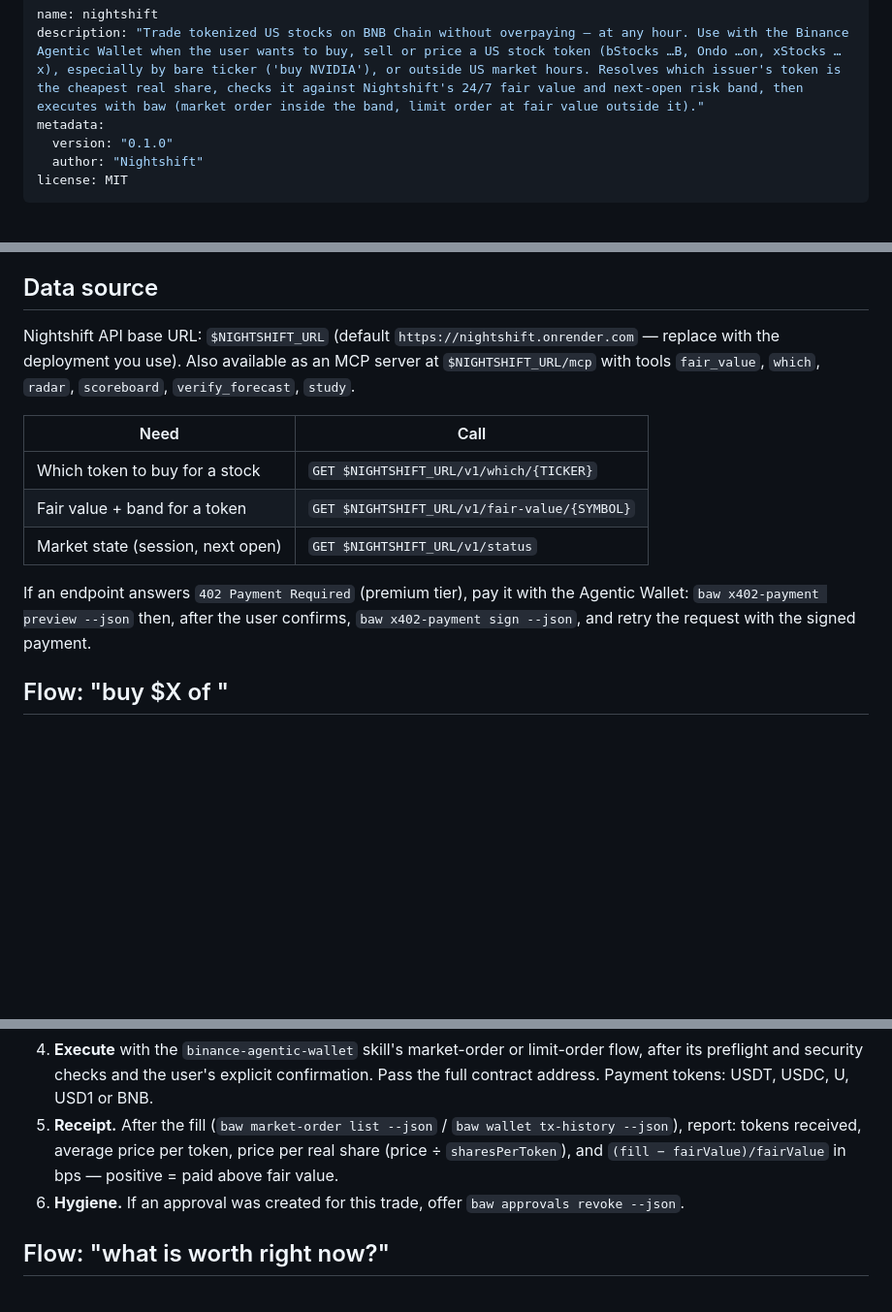
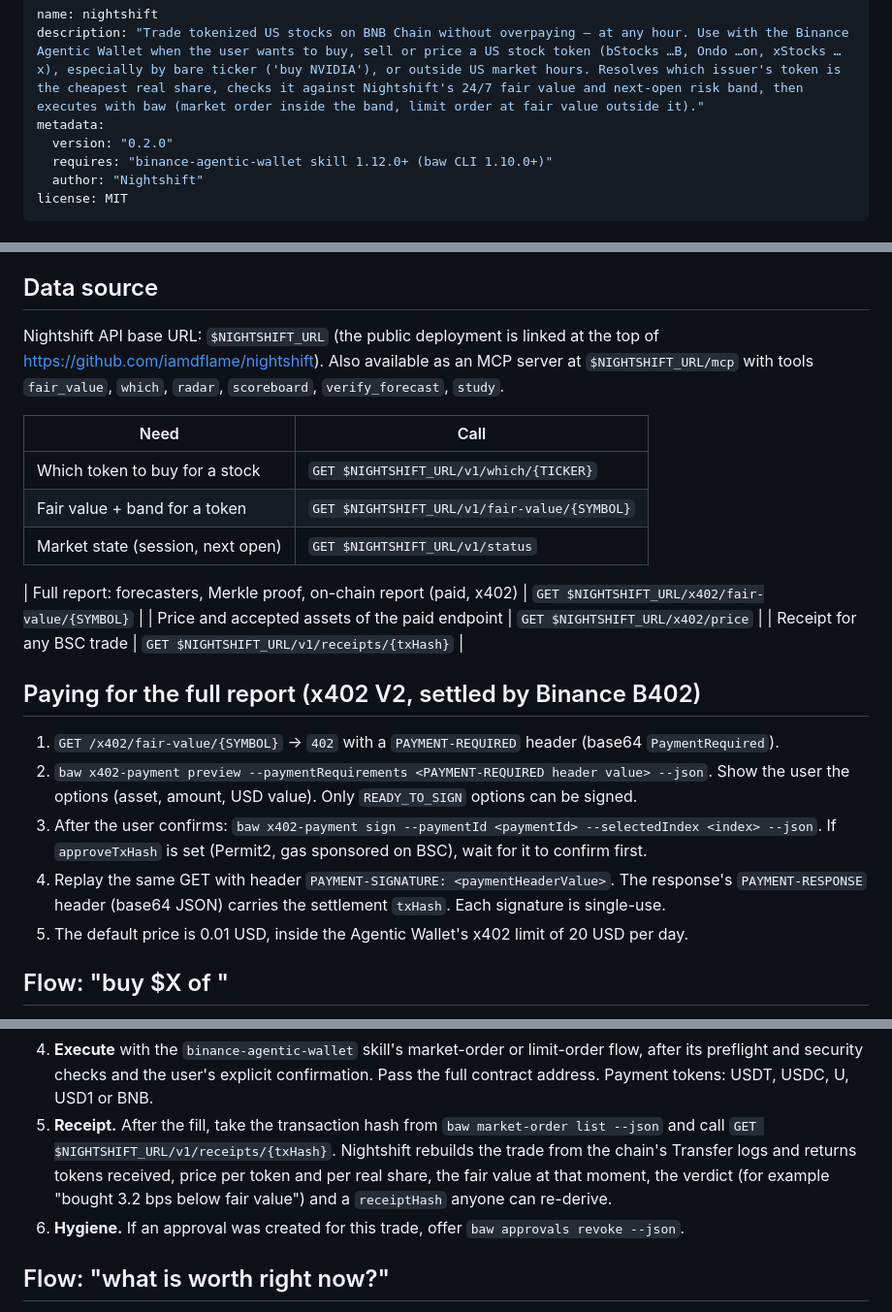
Before and after one commit to iamdflame/nightshift, a Markdown page: skills/nightshift/SKILL.md, 3 parts joined by grey strips. Shown at 97% size. Drawn GitHub-style; blank space fills up the shorter version.

Commit message:
Wallet Skill 0.2.0: exact baw 1.10 x402 flow (preview → sign → replay, PAYMENT-RESPONSE tx), verifiable receipts via /v1/receipts, no placeholder host
Co-Authored-By: Claude Opus 5.5 <noreply@anthropic.com>

```diff
--- a/skills/nightshift/SKILL.md
+++ b/skills/nightshift/SKILL.md
@@ -2,7 +2,8 @@
 name: nightshift
 description: "Trade tokenized US stocks on BNB Chain without overpaying — at any hour. Use with the Binance Agentic Wallet when the user wants to buy, sell or price a US stock token (bStocks …B, Ondo …on, xStocks …x), especially by bare ticker ('buy NVIDIA'), or outside US market hours. Resolves which issuer's token is the cheapest real share, checks it against Nightshift's 24/7 fair value and next-open risk band, then executes with baw (market order inside the band, limit order at fair value outside it)."
 metadata:
-  version: "0.1.0"
+  version: "0.2.0"
+  requires: "binance-agentic-wallet skill 1.12.0+ (baw CLI 1.10.0+)"
   author: "Nightshift"
 license: MIT
 ---
@@ -20,9 +21,9 @@ and security checks; this skill decides *what* to trade and *at what price*.
 
 ## Data source
 
-Nightshift API base URL: `$NIGHTSHIFT_URL` (default `https://nightshift.onrender.com` — replace with
-the deployment you use). Also available as an MCP server at `$NIGHTSHIFT_URL/mcp` with tools
-`fair_value`, `which`, `radar`, `scoreboard`, `verify_forecast`, `study`.
+Nightshift API base URL: `$NIGHTSHIFT_URL` (the public deployment is linked at the top of
+https://github.com/iamdflame/nightshift). Also available as an MCP server at `$NIGHTSHIFT_URL/mcp`
+with tools `fair_value`, `which`, `radar`, `scoreboard`, `verify_forecast`, `study`.
 
 | Need | Call |
 |---|---|
@@ -30,9 +31,20 @@ the deployment you use). Also available as an MCP server at `$NIGHTSHIFT_URL/mcp
 | Fair value + band for a token | `GET $NIGHTSHIFT_URL/v1/fair-value/{SYMBOL}` |
 | Market state (session, next open) | `GET $NIGHTSHIFT_URL/v1/status` |
 
-If an endpoint answers `402 Payment Required` (premium tier), pay it with the Agentic Wallet:
-`baw x402-payment preview --json` then, after the user confirms, `baw x402-payment sign --json`,
-and retry the request with the signed payment.
+| Full report: forecasters, Merkle proof, on-chain report (paid, x402) | `GET $NIGHTSHIFT_URL/x402/fair-value/{SYMBOL}` |
+| Price and accepted assets of the paid endpoint | `GET $NIGHTSHIFT_URL/x402/price` |
+| Receipt for any BSC trade | `GET $NIGHTSHIFT_URL/v1/receipts/{txHash}` |
+
+## Paying for the full report (x402 V2, settled by Binance B402)
+
+1. `GET /x402/fair-value/{SYMBOL}` → `402` with a `PAYMENT-REQUIRED` header (base64 `PaymentRequired`).
+2. `baw x402-payment preview --paymentRequirements <PAYMENT-REQUIRED header value> --json`. Show the
+   user the options (asset, amount, USD value). Only `READY_TO_SIGN` options can be signed.
+3. After the user confirms: `baw x402-payment sign --paymentId <paymentId> --selectedIndex <index> --json`.
+   If `approveTxHash` is set (Permit2, gas sponsored on BSC), wait for it to confirm first.
+4. Replay the same GET with header `PAYMENT-SIGNATURE: <paymentHeaderValue>`. The response's
+   `PAYMENT-RESPONSE` header (base64 JSON) carries the settlement `txHash`. Each signature is single-use.
+5. The default price is 0.01 USD, inside the Agentic Wallet's x402 limit of 20 USD per day.
 
 ## Flow: "buy $X of <stock>"
 
@@ -55,9 +67,10 @@ and retry the request with the signed payment.
 4. **Execute** with the `binance-agentic-wallet` skill's market-order or limit-order flow, after its
    preflight and security checks and the user's explicit confirmation. Pass the full contract
    address. Payment tokens: USDT, USDC, U, USD1 or BNB.
-5. **Receipt.** After the fill (`baw market-order list --json` / `baw wallet tx-history --json`), report:
-   tokens received, average price per token, price per real share (price ÷ `sharesPerToken`),
-   and `(fill − fairValue)/fairValue` in bps — positive = paid above fair value.
+5. **Receipt.** After the fill, take the transaction hash from `baw market-order list --json` and call
+   `GET $NIGHTSHIFT_URL/v1/receipts/{txHash}`. Nightshift rebuilds the trade from the chain's Transfer
+   logs and returns tokens received, price per token and per real share, the fair value at that moment,
+   the verdict (for example "bought 3.2 bps below fair value") and a `receiptHash` anyone can re-derive.
 6. **Hygiene.** If an approval was created for this trade, offer `baw approvals revoke --json`.
 
 ## Flow: "what is <stock> worth right now?"
```
